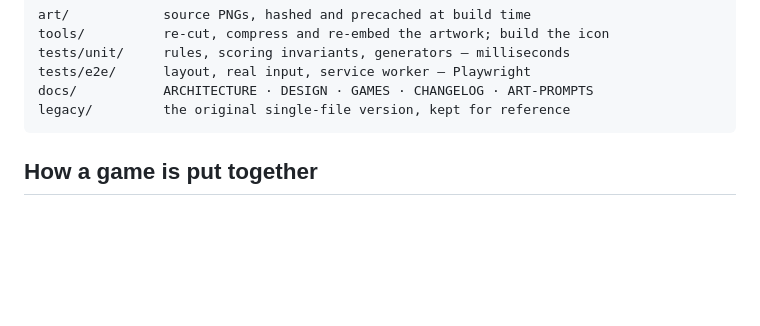
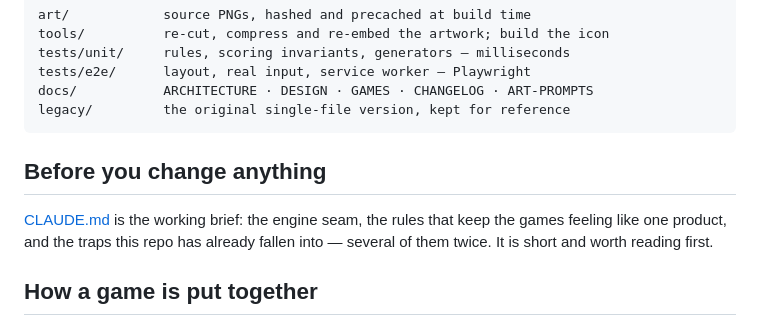
Before and after one commit to adamkatav/katav-games, a Markdown page: README.md, the part around the change. Rendered like a GitHub page; blank space fills up the shorter version.

````diff
--- a/README.md
+++ b/README.md
@@ -56,6 +56,12 @@ tests/e2e/      layout, real input, service worker — Playwright
 docs/           ARCHITECTURE · DESIGN · GAMES · CHANGELOG · ART-PROMPTS
 legacy/         the original single-file version, kept for reference
 ```
+
+## Before you change anything
+
+[CLAUDE.md](CLAUDE.md) is the working brief: the engine seam, the rules that keep the
+games feeling like one product, and the traps this repo has already fallen into —
+several of them twice. It is short and worth reading first.
 
 ## How a game is put together
 
````
Also changed, not shown: CLAUDE.md (added, +153 -0 lines).
